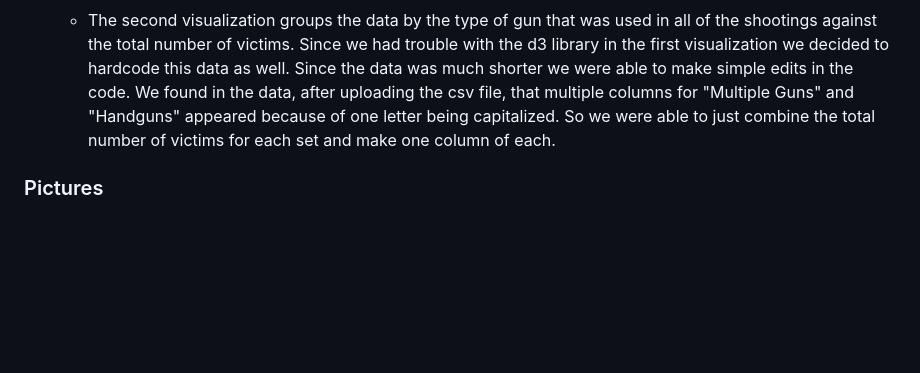
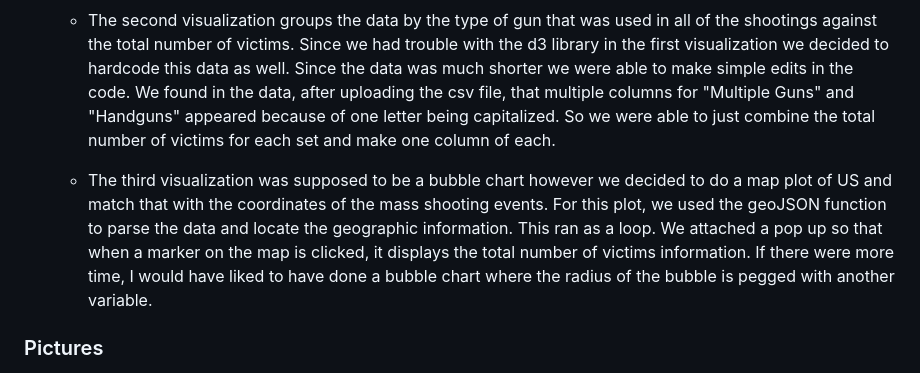
Before and after one commit to maproctor95/Mass-Shootings, a Markdown page: static/js/README.md, the part around one of its changes. Drawn GitHub-style; blank space fills up the shorter version.

```diff
--- a/static/js/README.md
+++ b/static/js/README.md
@@ -42,6 +42,8 @@ Project_3_Group_4
 
     * The second visualization groups the data by the type of gun that was used in all of the shootings against the total number of victims. Since we had trouble with the d3 library in the first visualization we decided to hardcode this data as well. Since the data was much shorter we were able to make simple edits in the code. We found in the data, after uploading the csv file, that multiple columns for "Multiple Guns" and "Handguns" appeared because of one letter being capitalized. So we were able to just combine the total number of victims for each set and make one column of each.
 
+    * The third visualization was supposed to be a bubble chart however we decided to do a map plot of US and match that with the coordinates of the mass shooting events. For this plot, we used the geoJSON function to parse the data and locate the geographic information. This ran as a loop. We attached a pop up so that when a marker on the map is clicked, it displays the total number of victims information. If there were more time, I would have liked to have done a bubble chart where the radius of the bubble is pegged with another variable.
+
 ### Pictures
 ![1](Images/SQL_Database.png)
 ![2](Images/09xuvefo.png)
```
Also changed, not shown: other parts of static/js/README.md (+1 -0 lines), Images/Screen_shot_map_plot.png (added), 3 other files.
